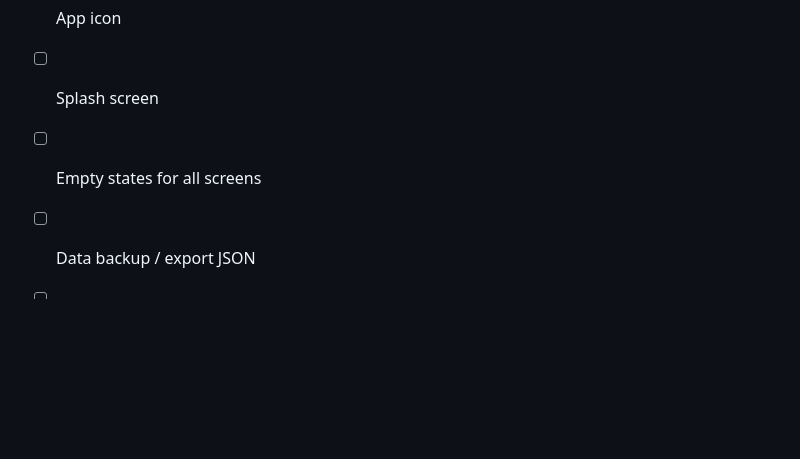
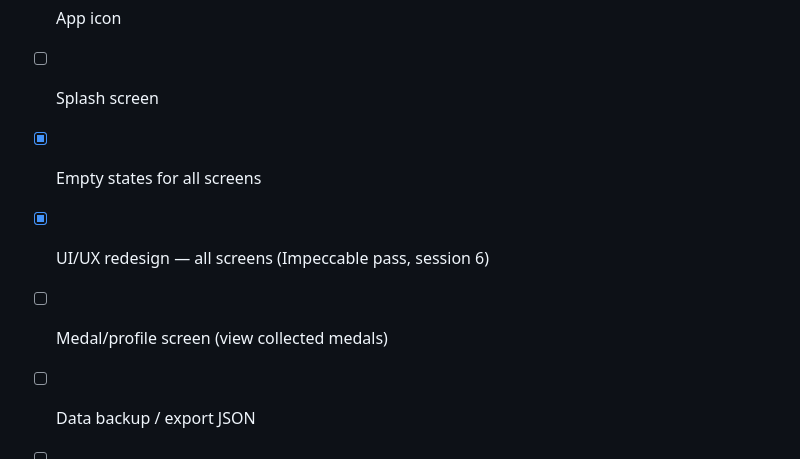
Before and after one commit to Imsulaeman/Rutin, a Markdown page: TODO.md, the part around the change. GitHub-like rendering; blank space fills up the shorter version.

```diff
--- a/TODO.md
+++ b/TODO.md
@@ -123,6 +123,8 @@ Status: `[ ]` todo · `[x]` done · `[-]` in progress · `[~]` blocked
 - [x] App name: Rutin
 - [ ] App icon
 - [ ] Splash screen
-- [ ] Empty states for all screens
+- [x] Empty states for all screens
+- [x] UI/UX redesign — all screens (Impeccable pass, session 6)
+- [ ] Medal/profile screen (view collected medals)
 - [ ] Data backup / export JSON
 - [ ] Play Store listing
```
Also changed, not shown: AGENTS.md (+13 -0 lines).
